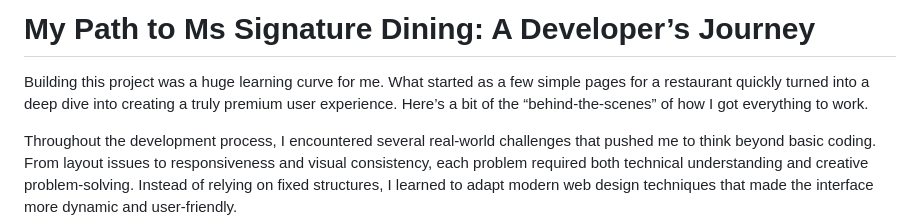
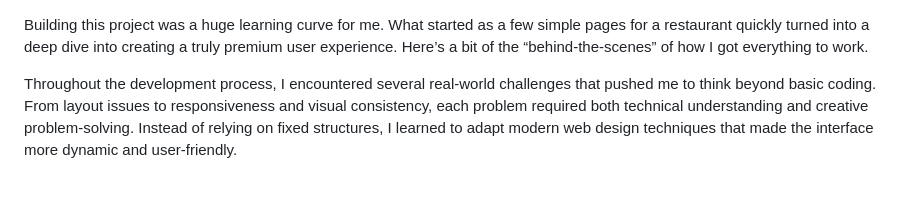
Before and after one commit to AzharMahmood2000/ms-signature-dining, a Markdown page: documentation.md, the part around the change. Rendered like a GitHub page; blank space fills up the shorter version.

```diff
--- a/documentation.md
+++ b/documentation.md
@@ -1,4 +1,3 @@
-# My Path to Ms Signature Dining: A Developer’s Journey
 
 Building this project was a huge learning curve for me. What started as a few simple pages for a restaurant quickly turned into a deep dive into creating a truly premium user experience. Here’s a bit of the “behind-the-scenes” of how I got everything to work.
 
```
